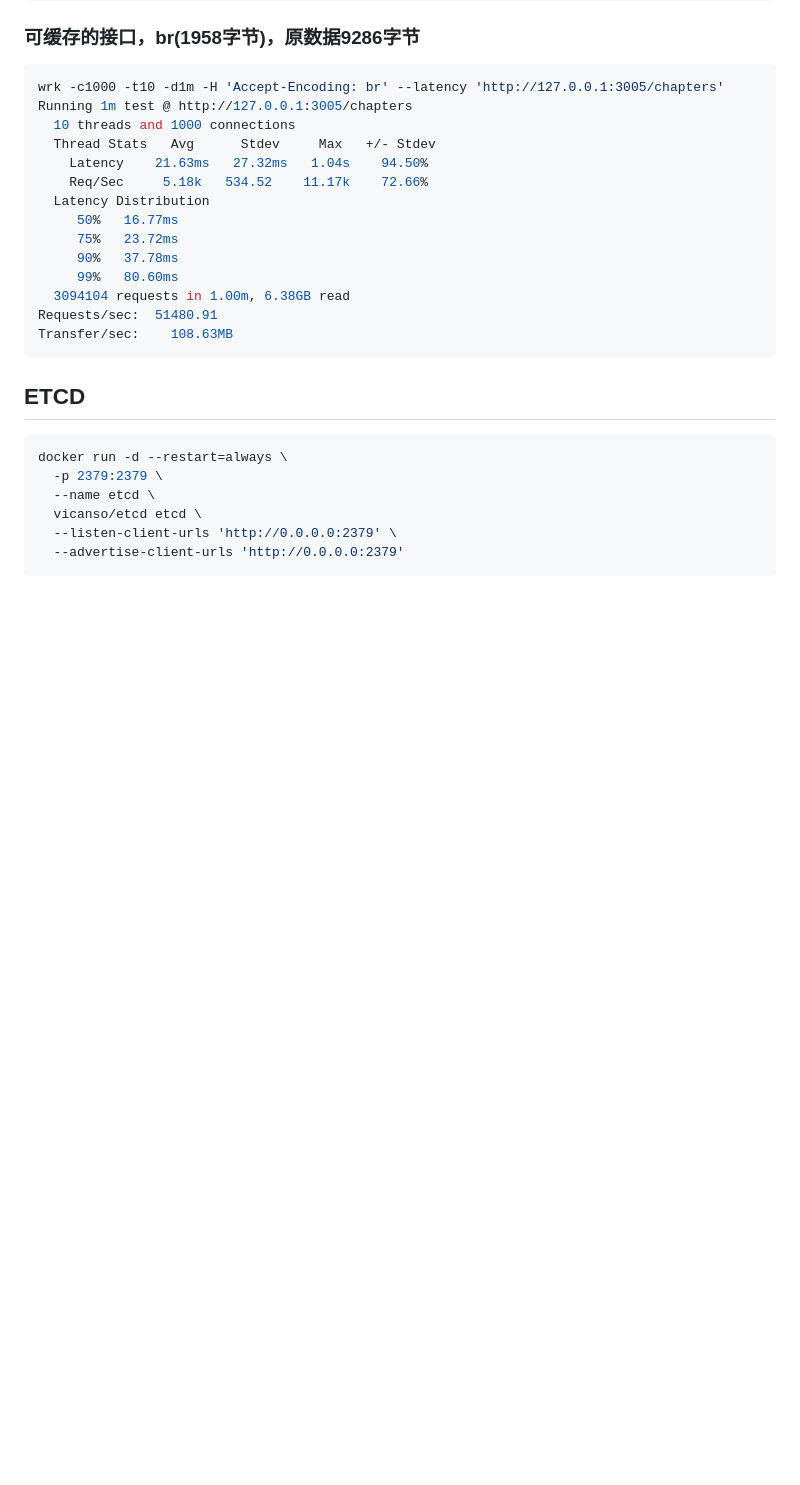
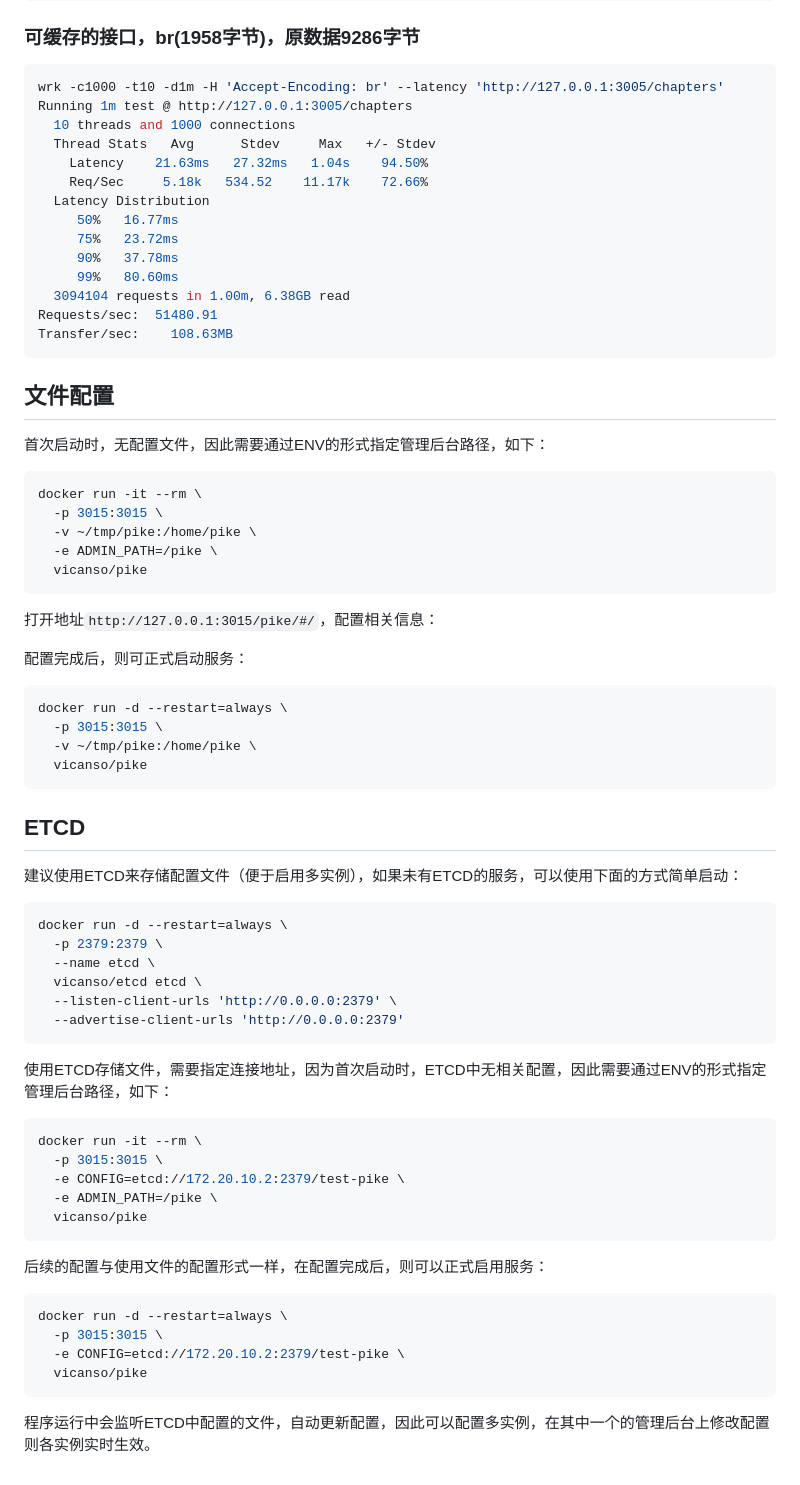
Before and after one commit to vicanso/pike, a Markdown page: README.md, the part around the change. Drawn GitHub-style; blank space fills up the shorter version.

Commit message:
docs: update readme

````diff
--- a/README.md
+++ b/README.md
@@ -76,8 +76,33 @@ Requests/sec:  51480.91
 Transfer/sec:    108.63MB
 ```
 
+## 文件配置
+
+首次启动时，无配置文件，因此需要通过ENV的形式指定管理后台路径，如下：
+
+```bash
+docker run -it --rm \
+  -p 3015:3015 \
+  -v ~/tmp/pike:/home/pike \
+  -e ADMIN_PATH=/pike \
+  vicanso/pike
+```
+
+打开地址`http://127.0.0.1:3015/pike/#/`，配置相关信息：
+
+
+配置完成后，则可正式启动服务：
+
+```bash
+docker run -d --restart=always \
+  -p 3015:3015 \
+  -v ~/tmp/pike:/home/pike \
+  vicanso/pike
+```
 
 ## ETCD
+
+建议使用ETCD来存储配置文件（便于启用多实例），如果未有ETCD的服务，可以使用下面的方式简单启动：
 
 ```bash
 docker run -d --restart=always \
@@ -87,3 +112,24 @@ docker run -d --restart=always \
   --listen-client-urls 'http://0.0.0.0:2379' \
   --advertise-client-urls 'http://0.0.0.0:2379'
 ```
+
+使用ETCD存储文件，需要指定连接地址，因为首次启动时，ETCD中无相关配置，因此需要通过ENV的形式指定管理后台路径，如下：
+
+```bash
+docker run -it --rm \
+  -p 3015:3015 \
+  -e CONFIG=etcd://172.20.10.2:2379/test-pike \
+  -e ADMIN_PATH=/pike \
+  vicanso/pike
+```
+
+后续的配置与使用文件的配置形式一样，在配置完成后，则可以正式启用服务：
+
+```bash
+docker run -d --restart=always \
+  -p 3015:3015 \
+  -e CONFIG=etcd://172.20.10.2:2379/test-pike \
+  vicanso/pike
+```
+
+程序运行中会监听ETCD中配置的文件，自动更新配置，因此可以配置多实例，在其中一个的管理后台上修改配置则各实例实时生效。
````
Also changed, not shown: assets/basic-config.png (added), assets/caches.png (added), assets/directors.png (added), assets/edit-director.png (added), 1 other file.
